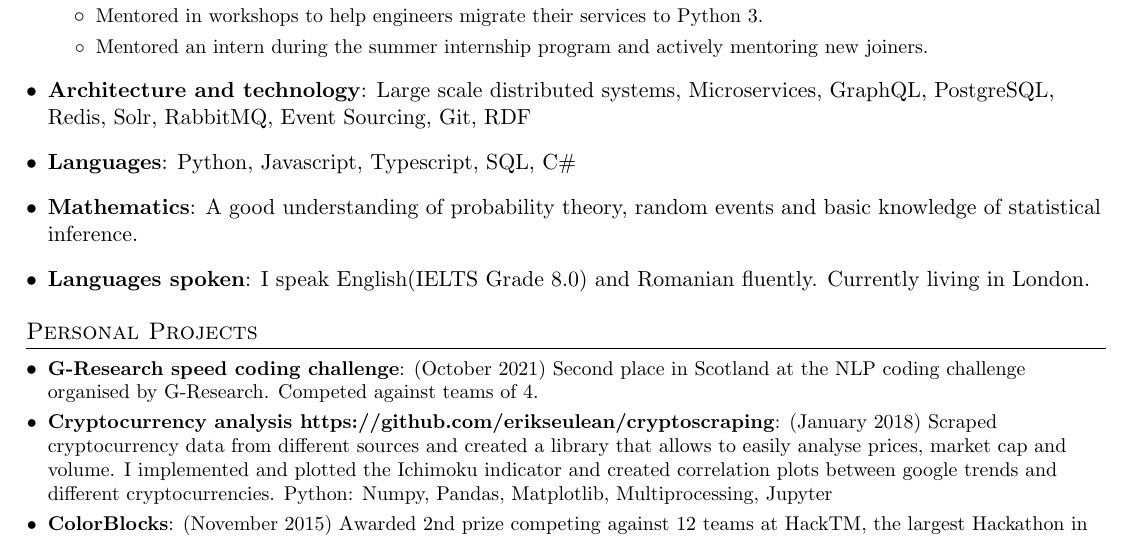
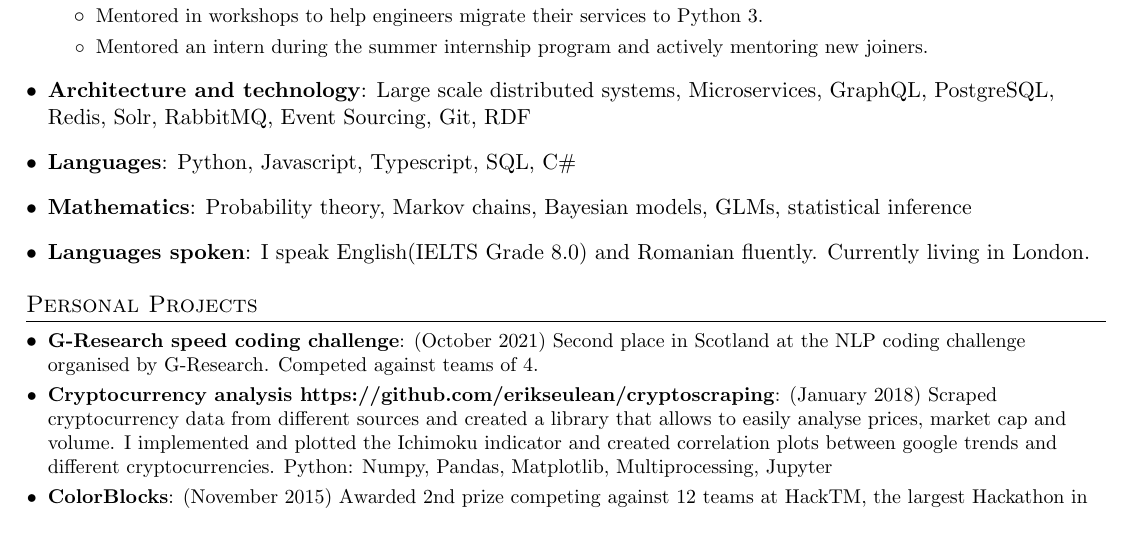
Before and after one commit to erikseulean/resume, a LaTeX CV (tex/ErikCristianSeulean_resume.tex): part of page 2 of 2, cut so that both start at the same text. Compiled offline with pdfLaTeX.

Commit message:
Update resume to detail the mathematics section
Signed-off-by: Erik-Cristian Seulean <erikseulean@gmail.com>

```diff
--- a/tex/ErikCristianSeulean_resume.tex
+++ b/tex/ErikCristianSeulean_resume.tex
@@ -193,7 +193,7 @@ urlcolor=blue
      \textbf{Languages}{: Python, Javascript, Typescript, SQL, C\#}
    }
    \item{
-     \textbf{Mathematics}{: A good understanding of probability theory, random events and basic knowledge of statistical inference.}
+     \textbf{Mathematics}{: Probability theory, Markov chains, Bayesian models, GLMs, statistical inference}
    }
    \item{
      \textbf{Languages spoken}{: I speak English(IELTS Grade 8.0) and Romanian fluently. Currently living in London.}
```
